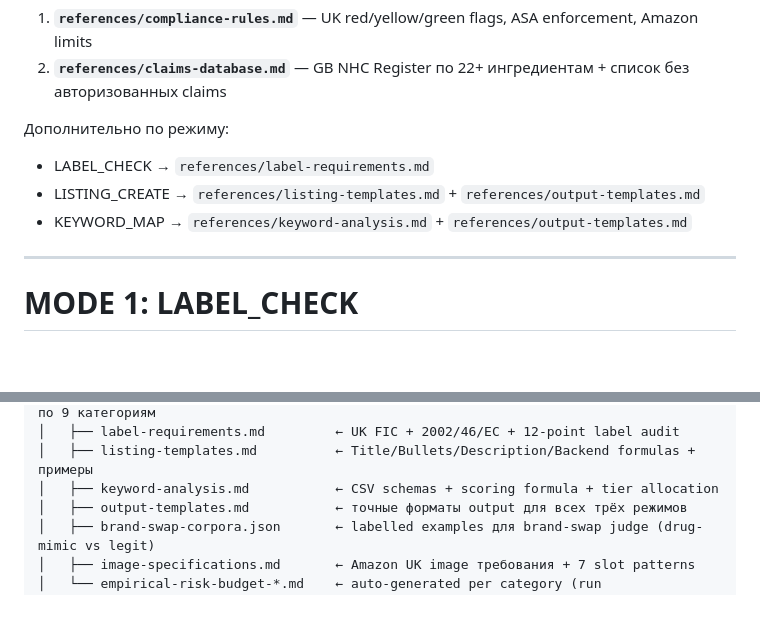
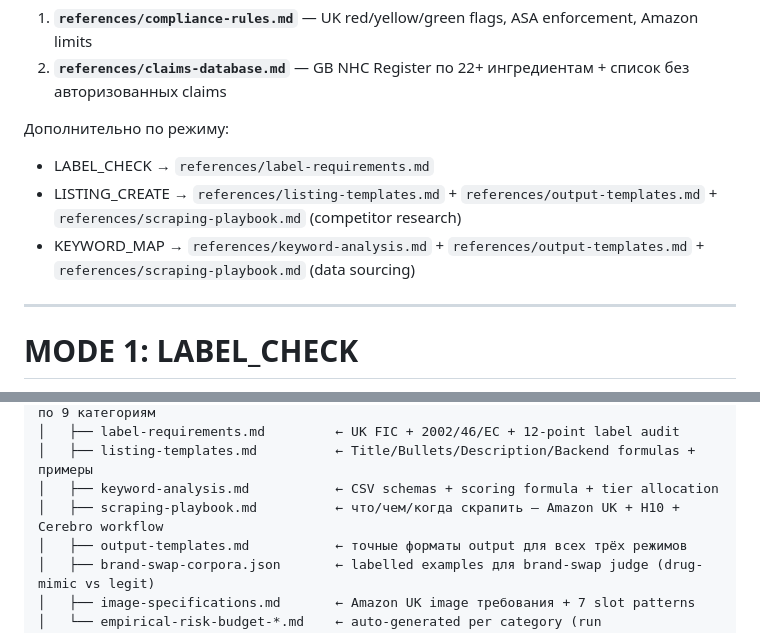
Before and after one commit to darkedid89/amazon-uk-vitamin-listing-skill, a Markdown page: SKILL.md, 2 parts joined by grey strips. Rendered like a GitHub page; blank space fills up the shorter version.

```diff
--- a/SKILL.md
+++ b/SKILL.md
@@ -66,8 +66,8 @@ End-to-end workflow для Amazon UK food supplements. Три режима в о
 
 Дополнительно по режиму:
 - LABEL_CHECK → `references/label-requirements.md`
-- LISTING_CREATE → `references/listing-templates.md` + `references/output-templates.md`
-- KEYWORD_MAP → `references/keyword-analysis.md` + `references/output-templates.md`
+- LISTING_CREATE → `references/listing-templates.md` + `references/output-templates.md` + `references/scraping-playbook.md` (competitor research)
+- KEYWORD_MAP → `references/keyword-analysis.md` + `references/output-templates.md` + `references/scraping-playbook.md` (data sourcing)
 
 ---
 
@@ -408,6 +408,7 @@ Priority Score = (SV × 0.30) + (Sales × 0.25) + (Competition_inv × 0.20) + (R
 │   ├── label-requirements.md         ← UK FIC + 2002/46/EC + 12-point label audit
 │   ├── listing-templates.md          ← Title/Bullets/Description/Backend formulas + примеры
 │   ├── keyword-analysis.md           ← CSV schemas + scoring formula + tier allocation
+│   ├── scraping-playbook.md          ← что/чем/когда скрапить — Amazon UK + H10 + Cerebro workflow
 │   ├── output-templates.md           ← точные форматы output для всех трёх режимов
 │   ├── brand-swap-corpora.json       ← labelled examples для brand-swap judge (drug-mimic vs legit)
 │   ├── image-specifications.md       ← Amazon UK image требования + 7 slot patterns
```
Also changed, not shown: README.md (+47 -7 lines), references/scraping-playbook.md (added, +346 -0 lines).
